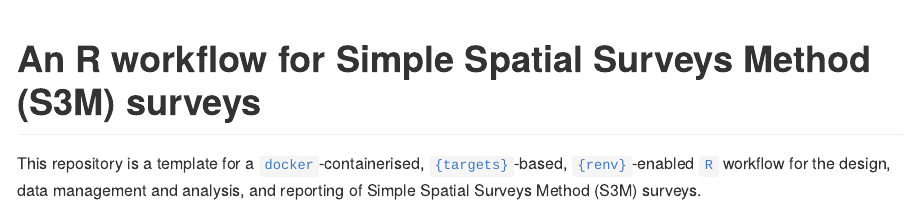
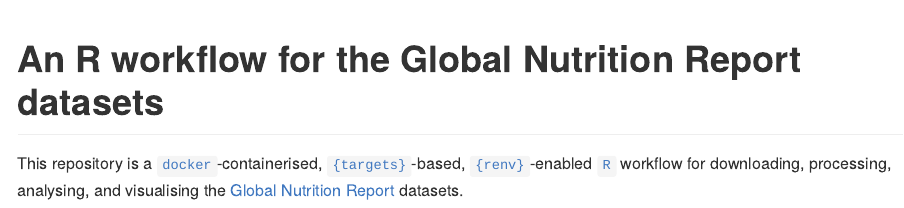
Before and after one commit to katilingban/gnr_data, an R Markdown document (README.Rmd): the page in a window 1100 px wide, from its top. The pictures show the output file README.md that the author committed with the source, drawn offline in the style of GitHub.

Commit message:
setup from template

````diff
--- a/README.Rmd
+++ b/README.Rmd
@@ -11,9 +11,9 @@ knitr::opts_chunk$set(
 )
 ```
 
-# An R workflow for Simple Spatial Surveys Method (S3M) surveys
+# An R workflow for the Global Nutrition Report datasets
 
 <!-- badges: start -->
 <!-- badges: end -->
 
-This repository is a template for a [`docker`](https://www.docker.com/get-started)-containerised, [`{targets}`](https://docs.ropensci.org/targets/)-based, [`{renv}`](https://rstudio.github.io/renv/articles/renv.html)-enabled [`R`](https://cran.r-project.org/) workflow for the design, data management and analysis, and reporting of Simple Spatial Surveys Method (S3M) surveys.
+This repository is a [`docker`](https://www.docker.com/get-started)-containerised, [`{targets}`](https://docs.ropensci.org/targets/)-based, [`{renv}`](https://rstudio.github.io/renv/articles/renv.html)-enabled [`R`](https://cran.r-project.org/) workflow for downloading, processing, analysing, and visualising the [Global Nutrition Report](https://globalnutritionreport.org) datasets.
````
Also changed, not shown: packages.R (+0 -12 lines), README.md, 3 other files.
